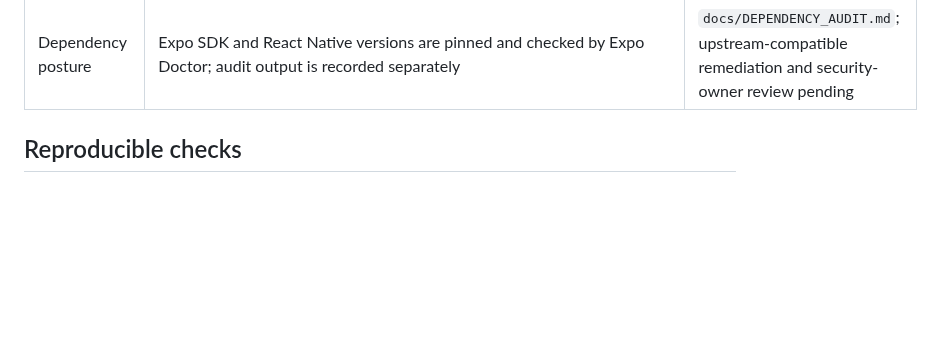
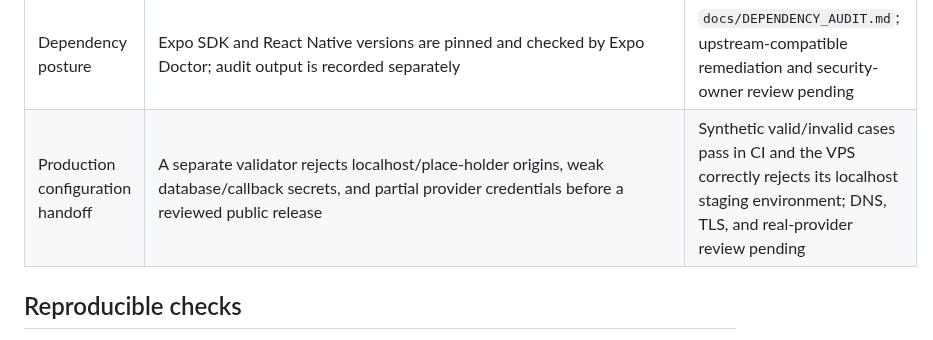
Before and after one commit to asepulvedadev/glucocare, a Markdown page: docs/RELEASE_EVIDENCE.md, the part around the change. Drawn GitHub-style; blank space fills up the shorter version.

Commit message:
docs(release): record production config guard

```diff
--- a/docs/RELEASE_EVIDENCE.md
+++ b/docs/RELEASE_EVIDENCE.md
@@ -40,6 +40,7 @@ beta authorization.
 | Care-plan auditability | Medication, appointment, care-plan, measurement-plan, emergency-card, and trusted-contact changes retain local before/after snapshots in `change_audit_events` and survive JSON backup/restore; glucose readings also preserve the deterministic risk rule and care-plan revision timestamp used; reviewed remote conflicts preserve care-plan provenance and emergency-card fields | Automated v35/v40 migrations, repository/conflict/report code paths, and 59 domain tests; reviewer/accessibility evidence pending |
 | Context and ketone capture | Glucose records support exercise/illness/symptom contexts and structured user-entered ketone-strip results without interpreting them | Automated v36 migration, sync, export, and report coverage; clinical wording/device evidence pending |
 | Dependency posture | Expo SDK and React Native versions are pinned and checked by Expo Doctor; audit output is recorded separately | `docs/DEPENDENCY_AUDIT.md`; upstream-compatible remediation and security-owner review pending |
+| Production configuration handoff | A separate validator rejects localhost/place-holder origins, weak database/callback secrets, and partial provider credentials before a reviewed public release | Synthetic valid/invalid cases pass in CI and the VPS correctly rejects its localhost staging environment; DNS, TLS, and real-provider review pending |
 
 ## Reproducible checks
 
```
